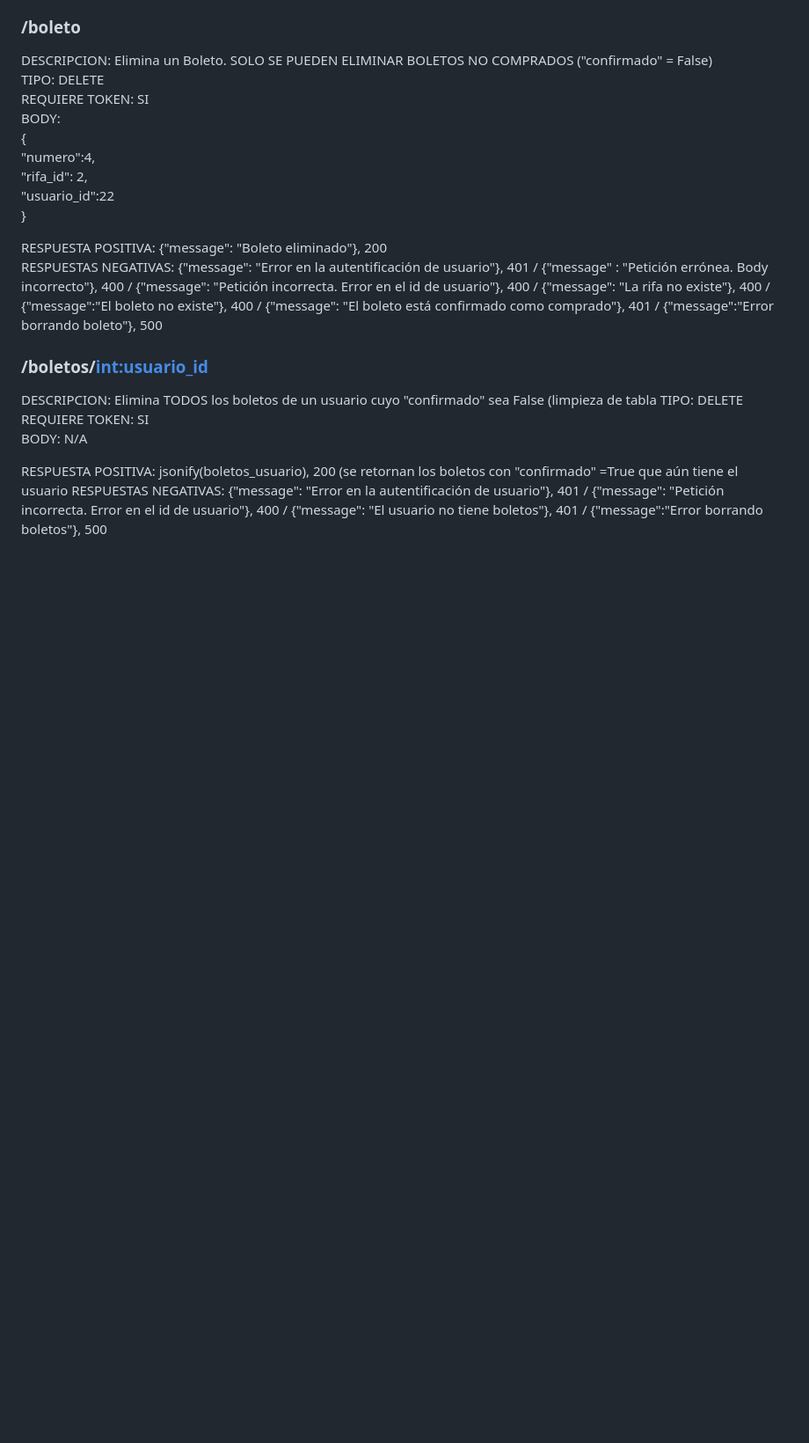
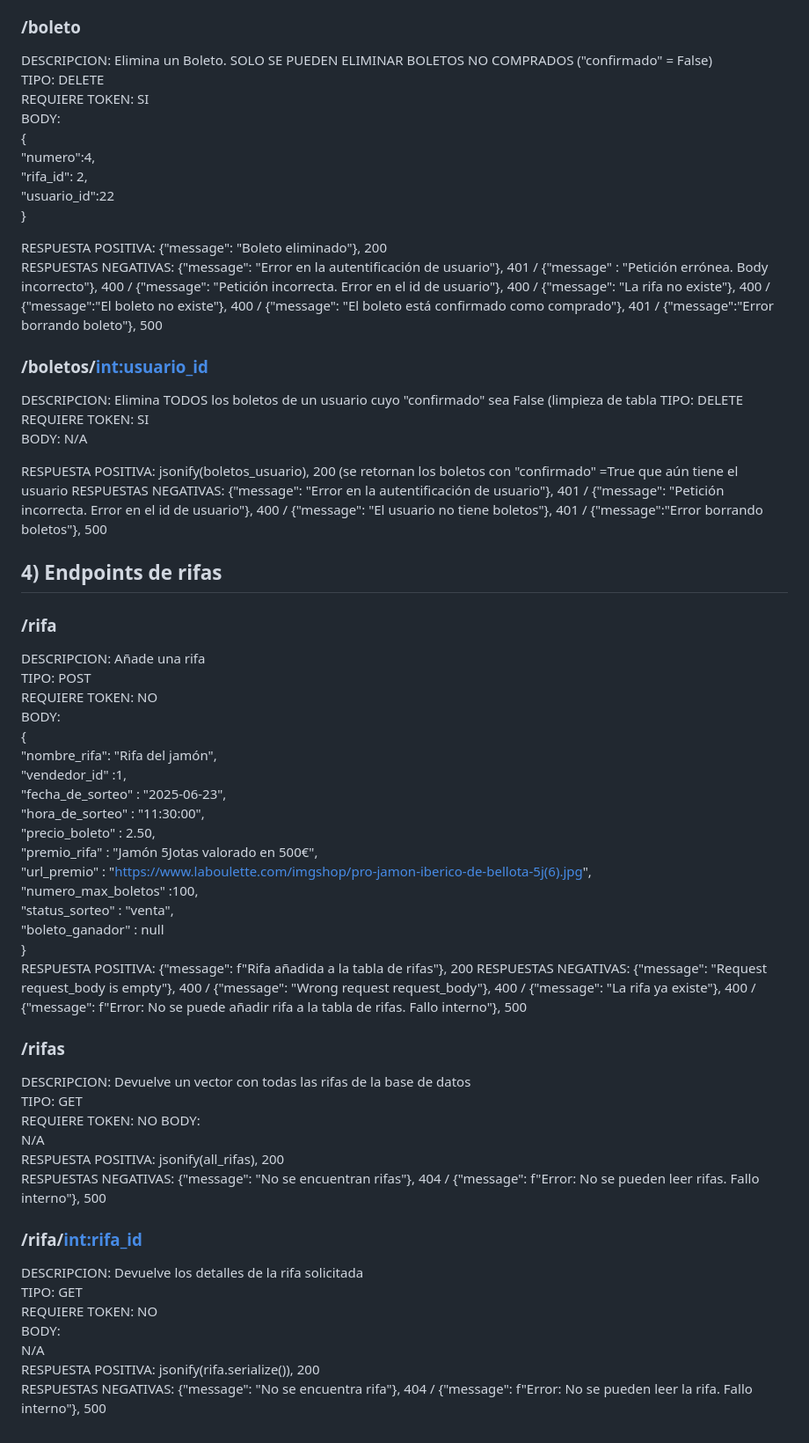
Before and after one commit to valero-g/Project-Rifas-Jesus-Diego-Valero-Final, a Markdown page: Endpoints.MD, the part around the change. Shown at 88% size. Drawn GitHub-style; blank space fills up the shorter version.

```diff
--- a/Endpoints.MD
+++ b/Endpoints.MD
@@ -162,3 +162,42 @@ BODY:  N/A
 
 RESPUESTA POSITIVA: jsonify(boletos_usuario), 200 (se retornan los boletos con "confirmado" =True que aún tiene el usuario
 RESPUESTAS NEGATIVAS: {"message": "Error en la autentificación de usuario"}, 401 / {"message": "Petición incorrecta. Error en el id de usuario"}, 400 / {"message": "El usuario no tiene boletos"}, 401 / {"message":"Error borrando boletos"}, 500
+
+## 4) Endpoints de rifas
+### /rifa
+DESCRIPCION: Añade una rifa
+TIPO: POST
+REQUIERE TOKEN: NO
+BODY:
+{
+    "nombre_rifa": "Rifa del jamón",
+    "vendedor_id" :1,
+    "fecha_de_sorteo" : "2025-06-23",
+    "hora_de_sorteo" : "11:30:00",
+    "precio_boleto" : 2.50,
+    "premio_rifa" : "Jamón 5Jotas valorado en 500€",
+    "url_premio" : "https://www.laboulette.com/imgshop/pro-jamon-iberico-de-bellota-5j(6).jpg",
+    "numero_max_boletos" :100,
+    "status_sorteo" : "venta",
+    "boleto_ganador" : null
+}
+RESPUESTA POSITIVA: {"message": f"Rifa añadida a la tabla de rifas"}, 200
+RESPUESTAS NEGATIVAS:  {"message": "Request request_body is empty"}, 400 / {"message": "Wrong request request_body"}, 400 / {"message": "La rifa ya existe"}, 400 /  {"message": f"Error: No se puede añadir rifa a la tabla de rifas. Fallo interno"}, 500
+
+### /rifas
+DESCRIPCION: Devuelve un vector con todas las rifas de la base de datos
+TIPO: GET
+REQUIERE TOKEN: NO
+BODY:
+N/A
+RESPUESTA POSITIVA: jsonify(all_rifas), 200
+RESPUESTAS NEGATIVAS:  {"message": "No se encuentran rifas"}, 404 / {"message": f"Error: No se pueden leer rifas. Fallo interno"}, 500
+
+### /rifa/<int:rifa_id>
+DESCRIPCION: Devuelve los detalles de la rifa solicitada
+TIPO: GET
+REQUIERE TOKEN: NO
+BODY:
+N/A
+RESPUESTA POSITIVA: jsonify(rifa.serialize()), 200
+RESPUESTAS NEGATIVAS:  {"message": "No se encuentra rifa"}, 404 / {"message": f"Error: No se pueden leer la rifa. Fallo interno"}, 500
```
